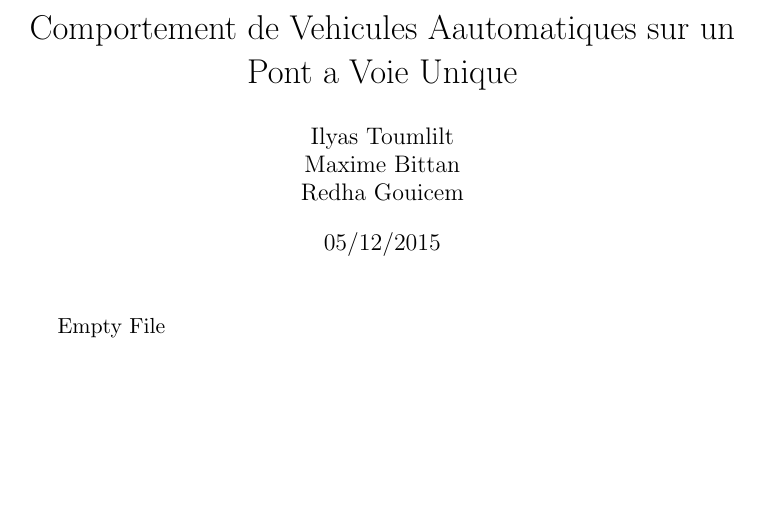
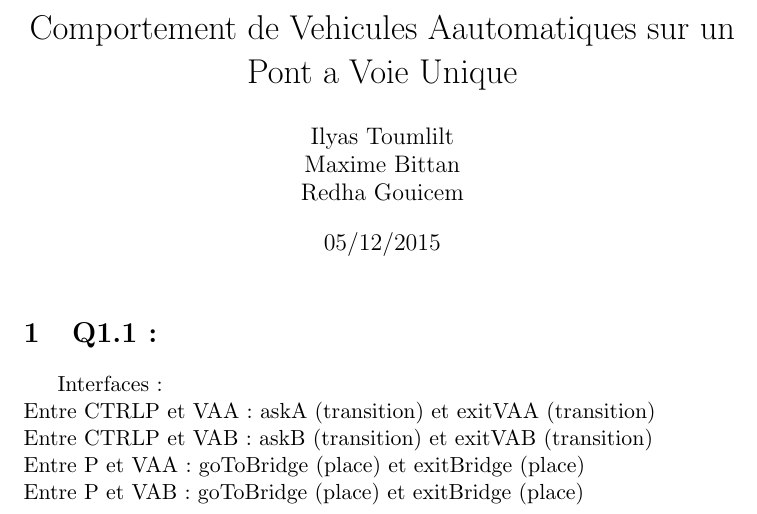
Before and after one commit to ilyasToumlilt/M2_SF_OneWayBridge, a LaTeX document (report/Rapport.tex): part of the page, cut so that both start at the same text, the shorter picture padded with empty space. Compiled offline with pdfLaTeX.

Commit message:
[Q1.1] ...

```diff
--- a/report/Rapport.tex
+++ b/report/Rapport.tex
@@ -35,6 +35,11 @@
 
 \maketitle
 
-Empty File
+\section{Q1.1:}
+Interfaces :\\
+Entre CTRLP et VAA : askA (transition) et exitVAA (transition)\\
+Entre CTRLP et VAB : askB (transition) et exitVAB (transition)\\
+Entre P et VAA : goToBridge (place) et exitBridge (place)\\
+Entre P et VAB : goToBridge (place) et exitBridge (place)\\
 
 \end{document}
```
Also changed, not shown: Q1.1/interface.txt (added, +1 -0 lines), 1 other file.
